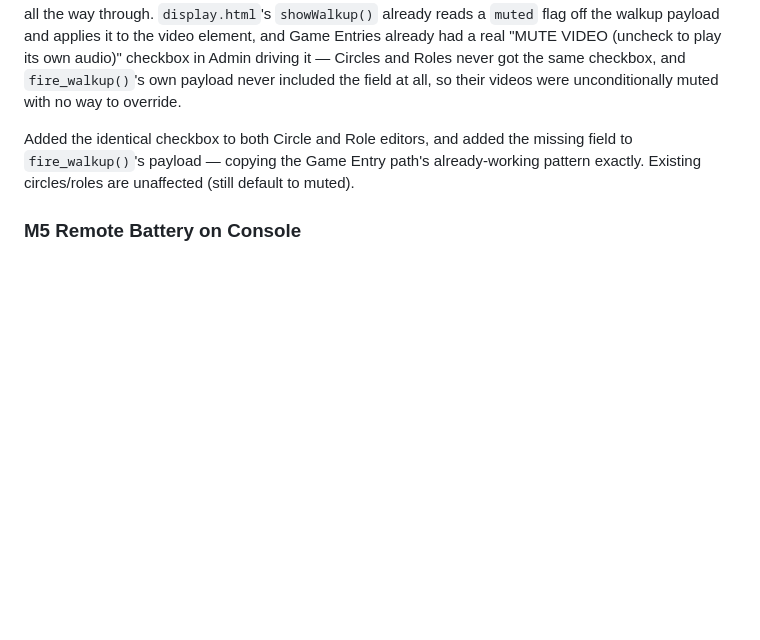
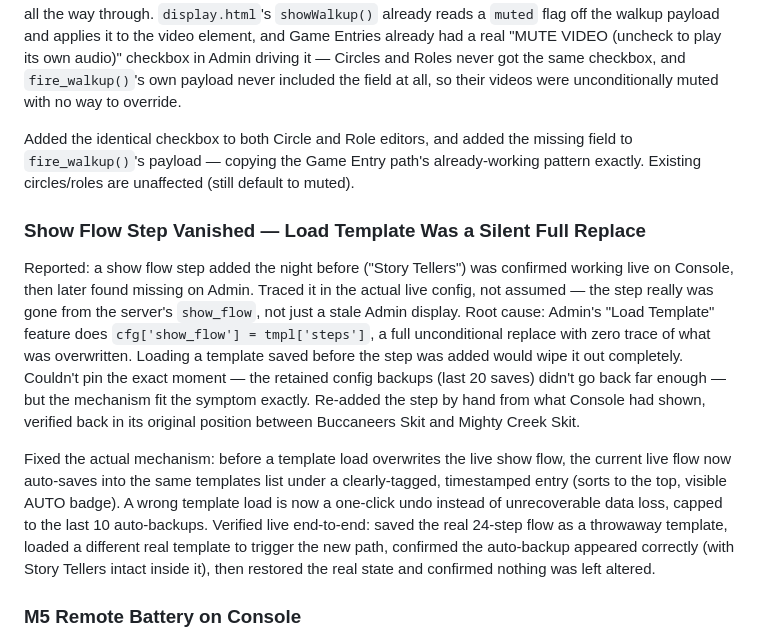
Before and after one commit to CBarlo/MusicMan, a Markdown page: BUILD_HISTORY.md, the part around the change. Rendered like a GitHub page; blank space fills up the shorter version.

Commit message:
Docs: show flow template auto-backup fix (Phase 22)
Co-Authored-By: Claude Sonnet 5 <noreply@anthropic.com>

```diff
--- a/BUILD_HISTORY.md
+++ b/BUILD_HISTORY.md
@@ -774,6 +774,11 @@ Asked directly: one walkup video has its own sound baked in — does that alread
 
 Added the identical checkbox to both Circle and Role editors, and added the missing field to `fire_walkup()`'s payload — copying the Game Entry path's already-working pattern exactly. Existing circles/roles are unaffected (still default to muted).
 
+### Show Flow Step Vanished — Load Template Was a Silent Full Replace
+Reported: a show flow step added the night before ("Story Tellers") was confirmed working live on Console, then later found missing on Admin. Traced it in the actual live config, not assumed — the step really was gone from the server's `show_flow`, not just a stale Admin display. Root cause: Admin's "Load Template" feature does `cfg['show_flow'] = tmpl['steps']`, a full unconditional replace with zero trace of what was overwritten. Loading a template saved before the step was added would wipe it out completely. Couldn't pin the exact moment — the retained config backups (last 20 saves) didn't go back far enough — but the mechanism fit the symptom exactly. Re-added the step by hand from what Console had shown, verified back in its original position between Buccaneers Skit and Mighty Creek Skit.
+
+Fixed the actual mechanism: before a template load overwrites the live show flow, the current live flow now auto-saves into the same templates list under a clearly-tagged, timestamped entry (sorts to the top, visible AUTO badge). A wrong template load is now a one-click undo instead of unrecoverable data loss, capped to the last 10 auto-backups. Verified live end-to-end: saved the real 24-step flow as a throwaway template, loaded a different real template to trigger the new path, confirmed the auto-backup appeared correctly (with Story Tellers intact inside it), then restored the real state and confirmed nothing was left altered.
+
 ### M5 Remote Battery on Console
 The remote already reported its battery every heartbeat and it was already visible in Admin's System Health panel — just never on Console, which is what's actually open during a show. Added a small status row (dot + text, same pattern as the existing Projector section) to Console's left sidebar: green + percentage when connected, red + "LOW" once battery drops to 20% or below, dim + last-seen time when disconnected. No new polling — `_remote_status` was already broadcast over WS on every change; Console just needed one initial fetch plus a handler for that existing broadcast.
 
```
